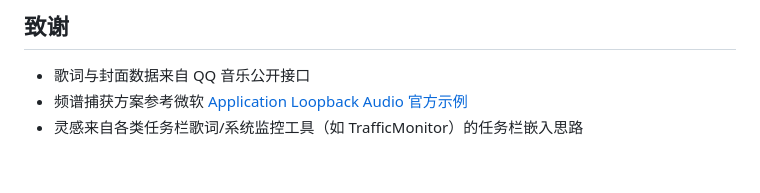
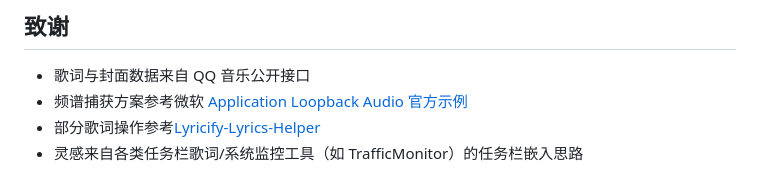
Before and after one commit to H0308/qq-music-lyrics-displayer, a Markdown page: README.md, the part around the change. Drawn GitHub-style.

Commit message:
更新ReadMe

```diff
--- a/README.md
+++ b/README.md
@@ -86,4 +86,5 @@
 
 - 歌词与封面数据来自 QQ 音乐公开接口
 - 频谱捕获方案参考微软 [Application Loopback Audio 官方示例](https://learn.microsoft.com/en-us/samples/microsoft/windows-classic-samples/applicationloopbackaudio-sample/)
+- 部分歌词操作参考[Lyricify-Lyrics-Helper](https://github.com/WXRIW/Lyricify-Lyrics-Helper)
 - 灵感来自各类任务栏歌词/系统监控工具（如 TrafficMonitor）的任务栏嵌入思路
```
